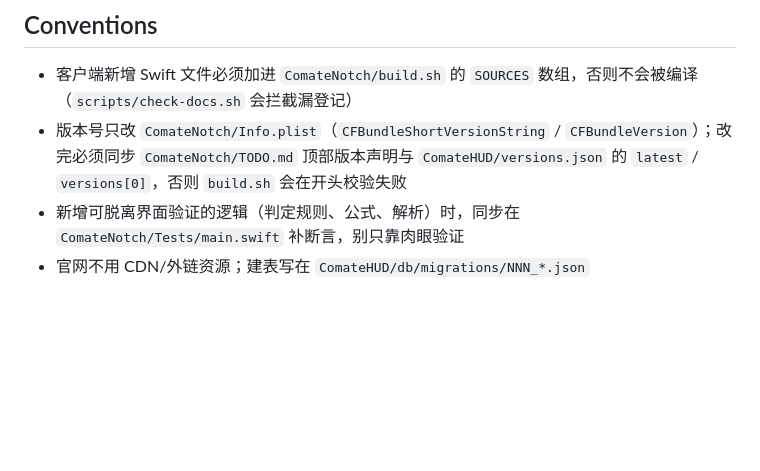
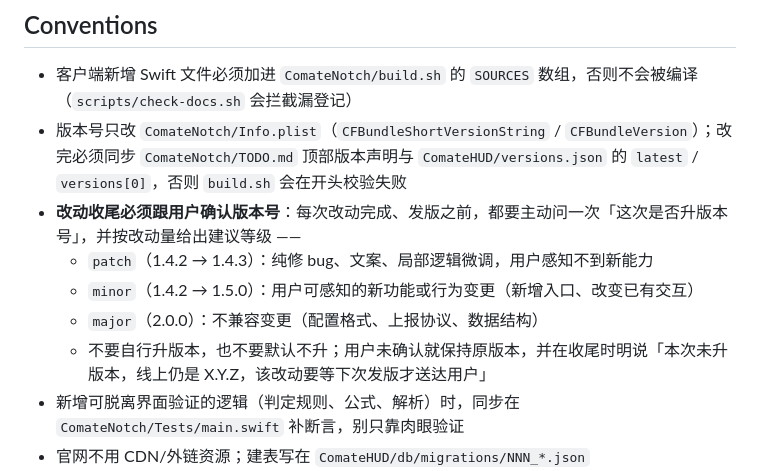
Before and after one commit to likelu9/comate-hud, a Markdown page: AGENTS.md, the part around the change. GitHub-like rendering; blank space fills up the shorter version.

Commit message:
sync: push at 1790287053

```diff
--- a/AGENTS.md
+++ b/AGENTS.md
@@ -28,6 +28,11 @@ See [ARCHITECTURE.md](ARCHITECTURE.md) · 官网视觉 See [ComateHUD/docs/desig
 ## Conventions
 - 客户端新增 Swift 文件必须加进 `ComateNotch/build.sh` 的 `SOURCES` 数组，否则不会被编译（`scripts/check-docs.sh` 会拦截漏登记）
 - 版本号只改 `ComateNotch/Info.plist`（`CFBundleShortVersionString` / `CFBundleVersion`）；改完必须同步 `ComateNotch/TODO.md` 顶部版本声明与 `ComateHUD/versions.json` 的 `latest` / `versions[0]`，否则 `build.sh` 会在开头校验失败
+- **改动收尾必须跟用户确认版本号**：每次改动完成、发版之前，都要主动问一次「这次是否升版本号」，并按改动量给出建议等级 ——
+  - `patch`（1.4.2 → 1.4.3）：纯修 bug、文案、局部逻辑微调，用户感知不到新能力
+  - `minor`（1.4.2 → 1.5.0）：用户可感知的新功能或行为变更（新增入口、改变已有交互）
+  - `major`（2.0.0）：不兼容变更（配置格式、上报协议、数据结构）
+  - 不要自行升版本，也不要默认不升；用户未确认就保持原版本，并在收尾时明说「本次未升版本，线上仍是 X.Y.Z，该改动要等下次发版才送达用户」
 - 新增可脱离界面验证的逻辑（判定规则、公式、解析）时，同步在 `ComateNotch/Tests/main.swift` 补断言，别只靠肉眼验证
 - 官网不用 CDN/外链资源；建表写在 `ComateHUD/db/migrations/NNN_*.json`
 - BaaS 请求必须带 `X-Project-Id: 3171466180955374`（官网项目 ≠ 根项目 `3599569812562023`）
```
